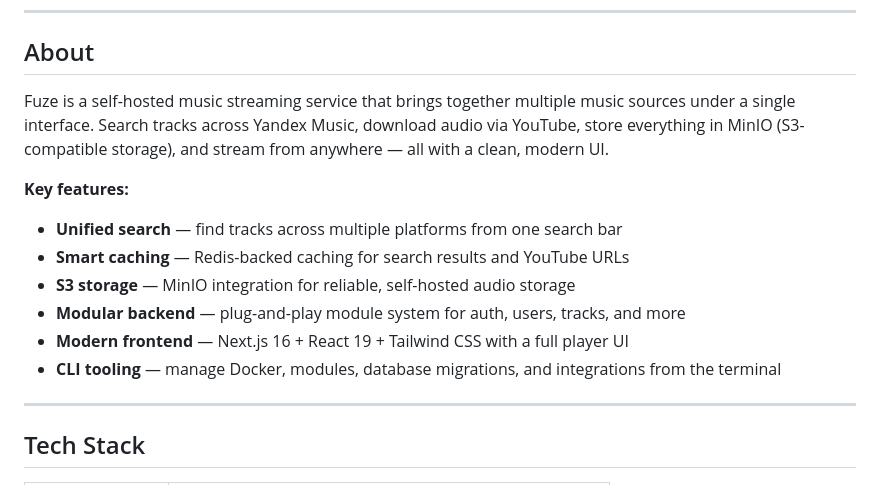
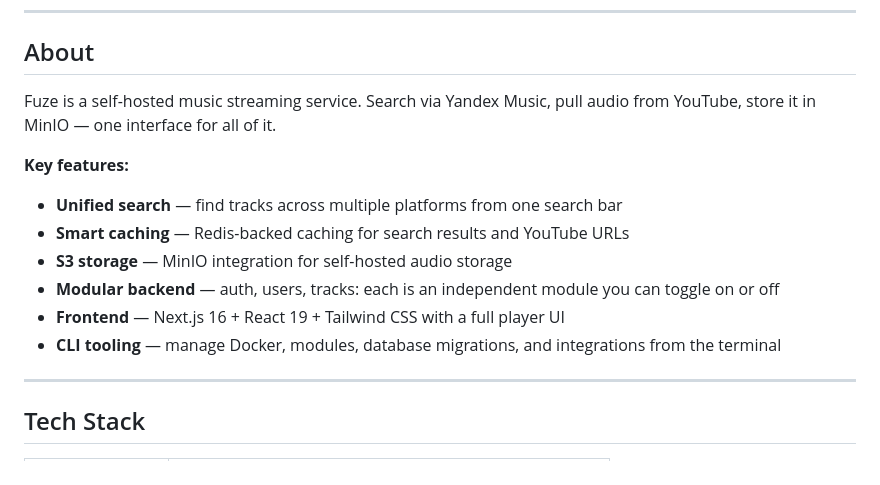
Before and after one commit to natimys/fuze, a Markdown page: README.md, the part around the change. Rendered like a GitHub page.

```diff
--- a/README.md
+++ b/README.md
@@ -15,16 +15,19 @@
 
 ## About
 
-Fuze is a self-hosted music streaming service that brings together multiple music sources under a single interface. Search tracks across Yandex Music, download audio via YouTube, store everything in MinIO (S3-compatible storage), and stream from anywhere — all with a clean, modern UI.
+Fuze is a self-hosted music streaming service. Search via Yandex Music, pull audio
+from YouTube, store it in MinIO — one interface for all of it.
 
 **Key features:**
 
 - **Unified search** — find tracks across multiple platforms from one search bar
 - **Smart caching** — Redis-backed caching for search results and YouTube URLs
-- **S3 storage** — MinIO integration for reliable, self-hosted audio storage
-- **Modular backend** — plug-and-play module system for auth, users, tracks, and more
-- **Modern frontend** — Next.js 16 + React 19 + Tailwind CSS with a full player UI
-- **CLI tooling** — manage Docker, modules, database migrations, and integrations from the terminal
+- **S3 storage** — MinIO integration for self-hosted audio storage
+- **Modular backend** — auth, users, tracks: each is an independent module you can
+  toggle on or off
+- **Frontend** — Next.js 16 + React 19 + Tailwind CSS with a full player UI
+- **CLI tooling** — manage Docker, modules, database migrations, and integrations
+  from the terminal
 
 ---
 
```
